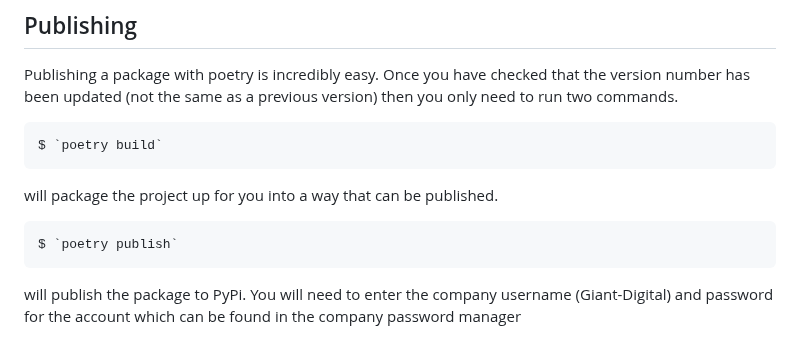
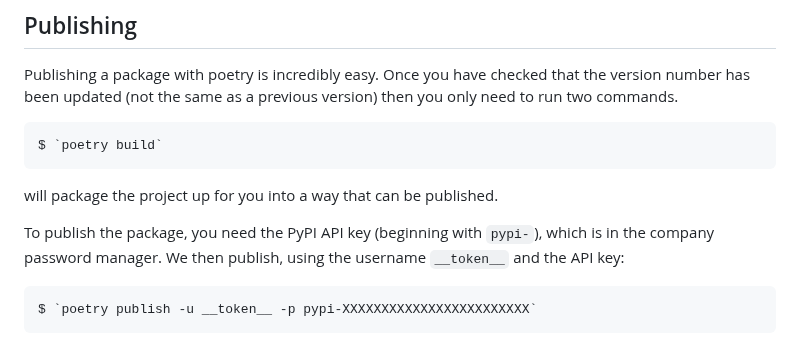
Before and after one commit to giantmade/giant-news, a Markdown page: README.md, the part around the change. Drawn GitHub-style.

Commit message:
docs: Added updated package publishing information to README.

```diff
--- a/README.md
+++ b/README.md
@@ -181,6 +181,6 @@ Publishing a package with poetry is incredibly easy. Once you have checked that
 
 will package the project up for you into a way that can be published.
 
-    $ `poetry publish`
+To publish the package, you need the PyPI API key (beginning with `pypi-`), which is in the company password manager. We then publish, using the username `__token__` and the API key:
 
-will publish the package to PyPi. You will need to enter the company username (Giant-Digital) and password for the account which can be found in the company password manager
+    $ `poetry publish -u __token__ -p pypi-XXXXXXXXXXXXXXXXXXXXXXXX`
```
